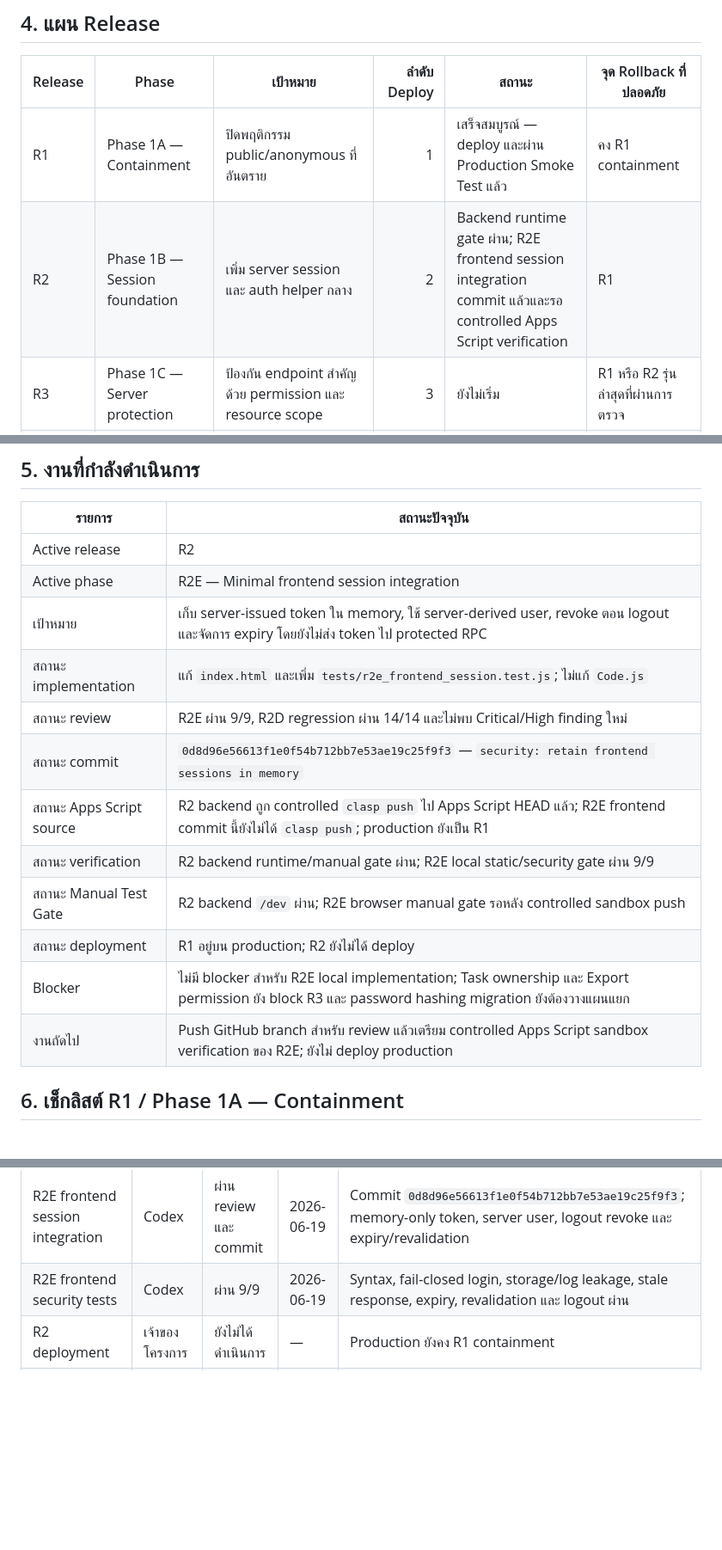
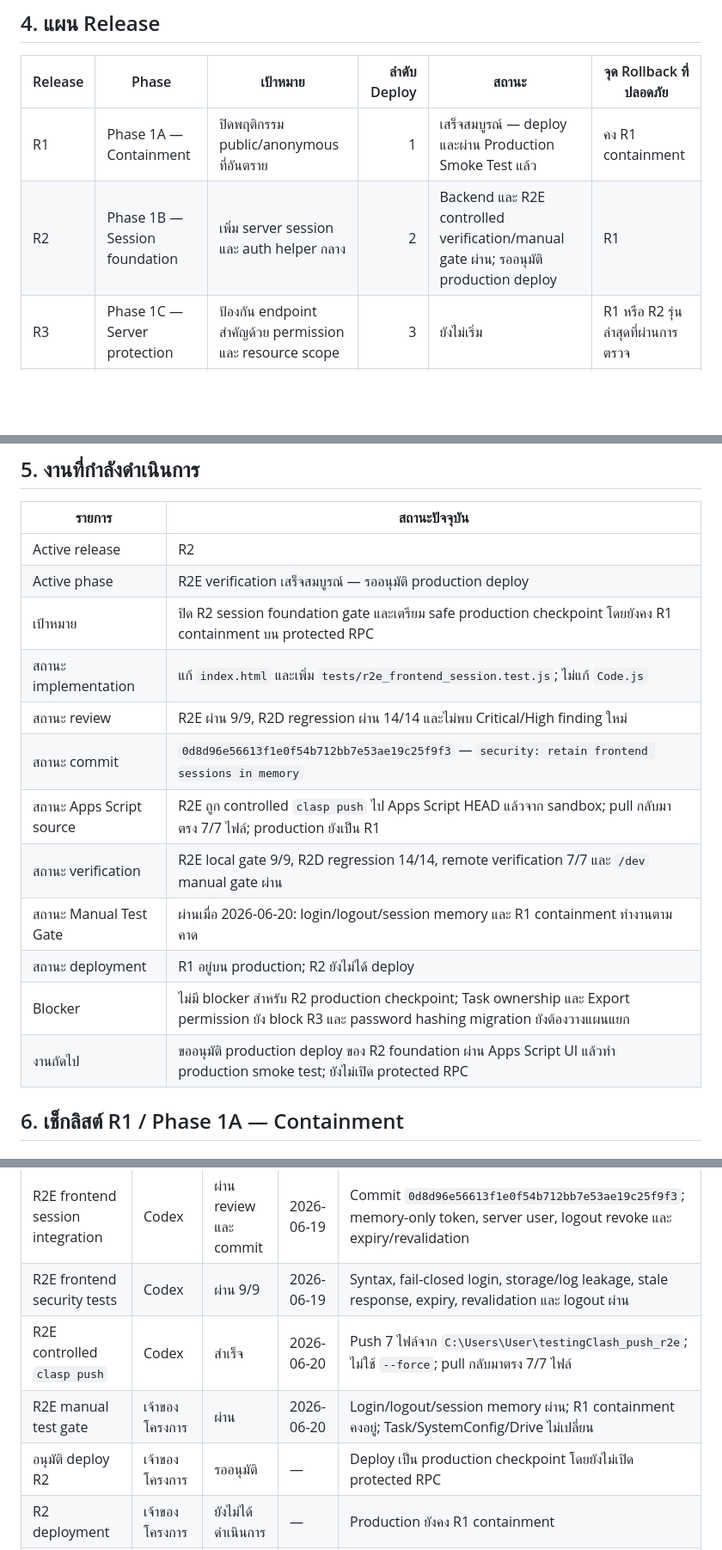
Before and after one commit to phanu2544/dashboadkpi, a Markdown page: SECURITY_ROLLOUT_CHECKLIST.md, 3 parts joined by grey strips. Shown at 86% size. GitHub-like rendering; blank space fills up the shorter version.

```diff
--- a/SECURITY_ROLLOUT_CHECKLIST.md
+++ b/SECURITY_ROLLOUT_CHECKLIST.md
@@ -66,7 +66,7 @@ Web App รันโค้ดฝั่ง server ด้วยสิทธิ์
 | Release | Phase | เป้าหมาย | ลำดับ Deploy | สถานะ | จุด Rollback ที่ปลอดภัย |
 |---|---|---|---:|---|---|
 | R1 | Phase 1A — Containment | ปิดพฤติกรรม public/anonymous ที่อันตราย | 1 | เสร็จสมบูรณ์ — deploy และผ่าน Production Smoke Test แล้ว | คง R1 containment |
-| R2 | Phase 1B — Session foundation | เพิ่ม server session และ auth helper กลาง | 2 | Backend runtime gate ผ่าน; R2E frontend session integration commit แล้วและรอ controlled Apps Script verification | R1 |
+| R2 | Phase 1B — Session foundation | เพิ่ม server session และ auth helper กลาง | 2 | Backend และ R2E controlled verification/manual gate ผ่าน; รออนุมัติ production deploy | R1 |
 | R3 | Phase 1C — Server protection | ป้องกัน endpoint สำคัญด้วย permission และ resource scope | 3 | ยังไม่เริ่ม | R1 หรือ R2 รุ่นล่าสุดที่ผ่านการตรวจ |
 | R4 | Phase 1D — Frontend token migration | เปลี่ยน frontend ให้ใช้ token และเลิกส่ง identity claim | 4 | เริ่มบางส่วนผ่าน R2E: memory token, server user, logout และ expiry; protected RPC migration ยังไม่เริ่ม | R1 โดยปิด protected features ไว้ |
 | R5 | Phase 1E — Test gate | ทดสอบ regression และ security ให้ครบ | 5 | ยังไม่เริ่ม | Protected release ล่าสุดที่ผ่านการตรวจ |
@@ -80,17 +80,17 @@ R1 อาจทำให้ write, admin และ export ใช้งานไ
 | รายการ | สถานะปัจจุบัน |
 |---|---|
 | Active release | R2 |
-| Active phase | R2E — Minimal frontend session integration |
-| เป้าหมาย | เก็บ server-issued token ใน memory, ใช้ server-derived user, revoke ตอน logout และจัดการ expiry โดยยังไม่ส่ง token ไป protected RPC |
+| Active phase | R2E verification เสร็จสมบูรณ์ — รออนุมัติ production deploy |
+| เป้าหมาย | ปิด R2 session foundation gate และเตรียม safe production checkpoint โดยยังคง R1 containment บน protected RPC |
 | สถานะ implementation | แก้ `index.html` และเพิ่ม `tests/r2e_frontend_session.test.js`; ไม่แก้ `Code.js` |
 | สถานะ review | R2E ผ่าน 9/9, R2D regression ผ่าน 14/14 และไม่พบ Critical/High finding ใหม่ |
 | สถานะ commit | `0d8d96e56613f1e0f54b712bb7e53ae19c25f9f3` — `security: retain frontend sessions in memory` |
-| สถานะ Apps Script source | R2 backend ถูก controlled `clasp push` ไป Apps Script HEAD แล้ว; R2E frontend commit นี้ยังไม่ได้ `clasp push`; production ยังเป็น R1 |
-| สถานะ verification | R2 backend runtime/manual gate ผ่าน; R2E local static/security gate ผ่าน 9/9 |
-| สถานะ Manual Test Gate | R2 backend `/dev` ผ่าน; R2E browser manual gate รอหลัง controlled sandbox push |
+| สถานะ Apps Script source | R2E ถูก controlled `clasp push` ไป Apps Script HEAD แล้วจาก sandbox; pull กลับมาตรง 7/7 ไฟล์; production ยังเป็น R1 |
+| สถานะ verification | R2E local gate 9/9, R2D regression 14/14, remote verification 7/7 และ `/dev` manual gate ผ่าน |
+| สถานะ Manual Test Gate | ผ่านเมื่อ 2026-06-20: login/logout/session memory และ R1 containment ทำงานตามคาด |
 | สถานะ deployment | R1 อยู่บน production; R2 ยังไม่ได้ deploy |
-| Blocker | ไม่มี blocker สำหรับ R2E local implementation; Task ownership และ Export permission ยัง block R3 และ password hashing migration ยังต้องวางแผนแยก |
-| งานถัดไป | Push GitHub branch สำหรับ review แล้วเตรียม controlled Apps Script sandbox verification ของ R2E; ยังไม่ deploy production |
+| Blocker | ไม่มี blocker สำหรับ R2 production checkpoint; Task ownership และ Export permission ยัง block R3 และ password hashing migration ยังต้องวางแผนแยก |
+| งานถัดไป | ขออนุมัติ production deploy ของ R2 foundation ผ่าน Apps Script UI แล้วทำ production smoke test; ยังไม่เปิด protected RPC |
 
 ## 6. เช็กลิสต์ R1 / Phase 1A — Containment
 
@@ -894,6 +930,9 @@ Rollback target: Protected release ล่าสุดที่ผ่านกา
 | R2 Apps Script runtime gate | เจ้าของโครงการ | ผ่าน | 2026-06-19 | `/dev` login และ R1 containment ทำงานตามคาด; Task/SystemConfig/Drive ไม่เปลี่ยน |
 | R2E frontend session integration | Codex | ผ่าน review และ commit | 2026-06-19 | Commit `0d8d96e56613f1e0f54b712bb7e53ae19c25f9f3`; memory-only token, server user, logout revoke และ expiry/revalidation |
 | R2E frontend security tests | Codex | ผ่าน 9/9 | 2026-06-19 | Syntax, fail-closed login, storage/log leakage, stale response, expiry, revalidation และ logout ผ่าน |
+| R2E controlled `clasp push` | Codex | สำเร็จ | 2026-06-20 | Push 7 ไฟล์จาก `C:\Users\User\testingClash_push_r2e`; ไม่ใช้ `--force`; pull กลับมาตรง 7/7 ไฟล์ |
+| R2E manual test gate | เจ้าของโครงการ | ผ่าน | 2026-06-20 | Login/logout/session memory ผ่าน; R1 containment คงอยู่; Task/SystemConfig/Drive ไม่เปลี่ยน |
+| อนุมัติ deploy R2 | เจ้าของโครงการ | รออนุมัติ | — | Deploy เป็น production checkpoint โดยยังไม่เปิด protected RPC |
 | R2 deployment | เจ้าของโครงการ | ยังไม่ได้ดำเนินการ | — | Production ยังคง R1 containment |
 | R3 permission model | TBD | ยังไม่เริ่ม | — | ติด ownership/export decisions |
 | R4 frontend migration | Codex/เจ้าของโครงการ | เริ่มบางส่วน | 2026-06-19 | R2E foundation เสร็จ; protected RPC token migration และ browser identity removal ยังไม่เริ่ม |
```
Also changed, not shown: other parts of SECURITY_ROLLOUT_CHECKLIST.md (+40 -4 lines).
